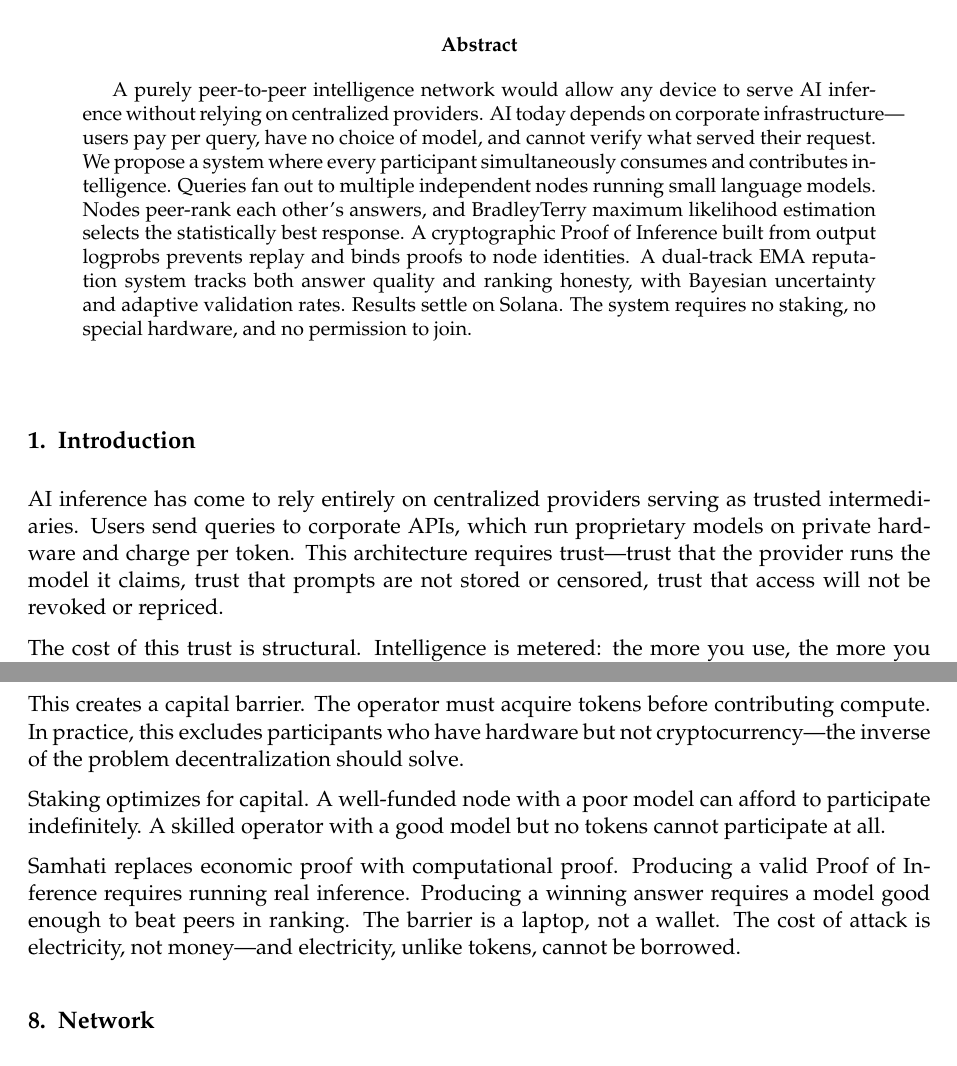
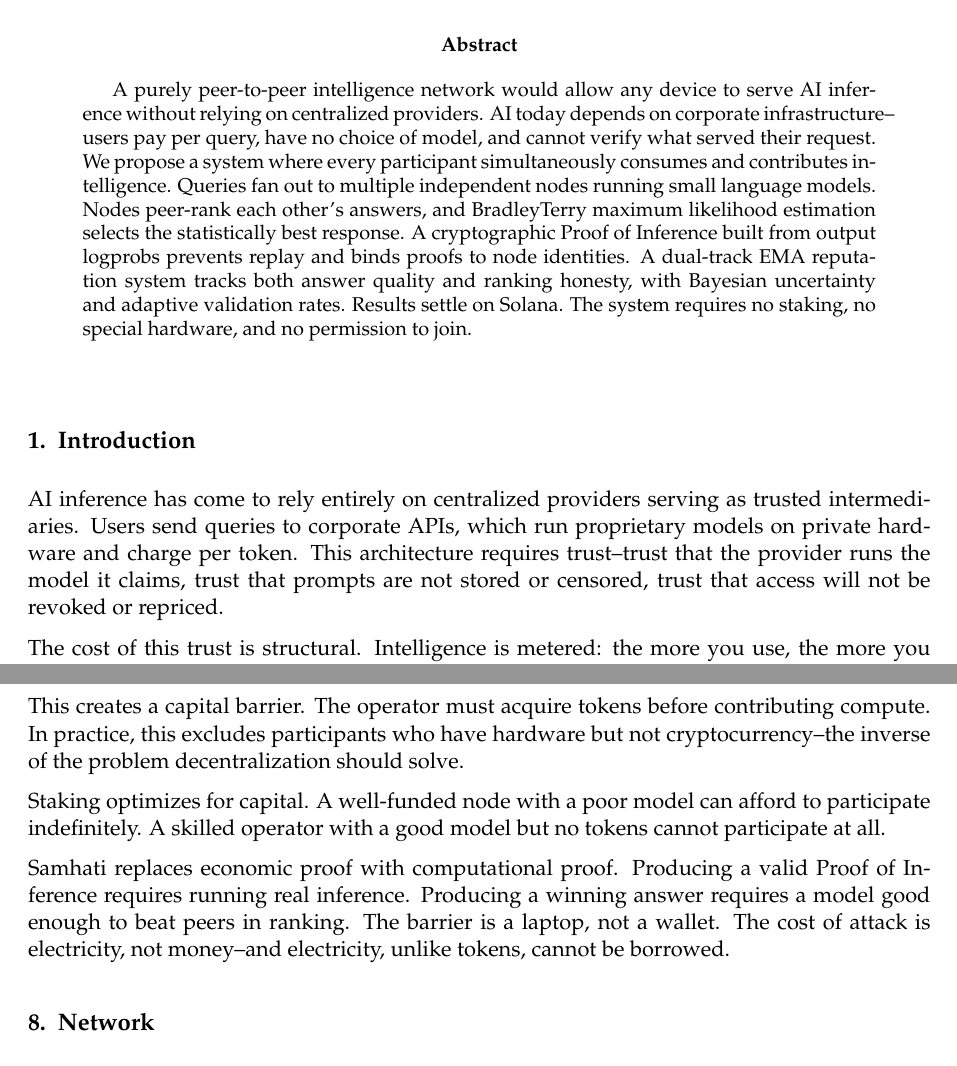
Before and after one commit to mrunalpendem123/Samhati, a LaTeX paper (whitepaper.tex): two parts of pages 1 and 4 of 6, joined at a grey line, cut so that both start at the same text. Compiled offline with pdfLaTeX.

Commit message:
fix: replace em dashes with en dashes in whitepaper

```diff
--- a/whitepaper.tex
+++ b/whitepaper.tex
@@ -45,7 +45,7 @@ Akihiko Das\\
 
 % ══════════════════════════════════════════
 \begin{abstract}
-A purely peer-to-peer intelligence network would allow any device to serve AI inference without relying on centralized providers. AI today depends on corporate infrastructure---users pay per query, have no choice of model, and cannot verify what served their request. We propose a system where every participant simultaneously consumes and contributes intelligence. Queries fan out to multiple independent nodes running small language models. Nodes peer-rank each other's answers, and BradleyTerry maximum likelihood estimation selects the statistically best response. A cryptographic Proof of Inference built from output logprobs prevents replay and binds proofs to node identities. A dual-track EMA reputation system tracks both answer quality and ranking honesty, with Bayesian uncertainty and adaptive validation rates. Results settle on Solana. The system requires no staking, no special hardware, and no permission to join.
+A purely peer-to-peer intelligence network would allow any device to serve AI inference without relying on centralized providers. AI today depends on corporate infrastructure--users pay per query, have no choice of model, and cannot verify what served their request. We propose a system where every participant simultaneously consumes and contributes intelligence. Queries fan out to multiple independent nodes running small language models. Nodes peer-rank each other's answers, and BradleyTerry maximum likelihood estimation selects the statistically best response. A cryptographic Proof of Inference built from output logprobs prevents replay and binds proofs to node identities. A dual-track EMA reputation system tracks both answer quality and ranking honesty, with Bayesian uncertainty and adaptive validation rates. Results settle on Solana. The system requires no staking, no special hardware, and no permission to join.
 \end{abstract}
 
 \vspace{1em}
@@ -53,7 +53,7 @@ A purely peer-to-peer intelligence network would allow any device to serve AI in
 % ══════════════════════════════════════════
 \section{Introduction}
 
-AI inference has come to rely entirely on centralized providers serving as trusted intermediaries. Users send queries to corporate APIs, which run proprietary models on private hardware and charge per token. This architecture requires trust---trust that the provider runs the model it claims, trust that prompts are not stored or censored, trust that access will not be revoked or repriced.
+AI inference has come to rely entirely on centralized providers serving as trusted intermediaries. Users send queries to corporate APIs, which run proprietary models on private hardware and charge per token. This architecture requires trust--trust that the provider runs the model it claims, trust that prompts are not stored or censored, trust that access will not be revoked or repriced.
 
 The cost of this trust is structural. Intelligence is metered: the more you use, the more you pay. The infrastructure is concentrated: three companies control the majority of the market~\cite{ai-monopoly}. The access is unequal: most of the world's population has never used an AI tool~\cite{world-bank}. The models are closed: the best systems are proprietary, and the open-weight alternatives require hardware that individuals cannot afford.
 
@@ -143,11 +143,11 @@ The proof mechanism handles authenticity. The ranking mechanism (Section~3) hand
 
 Existing decentralized inference networks require nodes to stake tokens before participating~\cite{fortytwo}. A node that loses a round forfeits its stake.
 
-This creates a capital barrier. The operator must acquire tokens before contributing compute. In practice, this excludes participants who have hardware but not cryptocurrency---the inverse of the problem decentralization should solve.
+This creates a capital barrier. The operator must acquire tokens before contributing compute. In practice, this excludes participants who have hardware but not cryptocurrency--the inverse of the problem decentralization should solve.
 
 Staking optimizes for capital. A well-funded node with a poor model can afford to participate indefinitely. A skilled operator with a good model but no tokens cannot participate at all.
 
-Samhati replaces economic proof with computational proof. Producing a valid Proof of Inference requires running real inference. Producing a winning answer requires a model good enough to beat peers in ranking. The barrier is a laptop, not a wallet. The cost of attack is electricity, not money---and electricity, unlike tokens, cannot be borrowed.
+Samhati replaces economic proof with computational proof. Producing a valid Proof of Inference requires running real inference. Producing a winning answer requires a model good enough to beat peers in ranking. The barrier is a laptop, not a wallet. The cost of attack is electricity, not money--and electricity, unlike tokens, cannot be borrowed.
 
 % ══════════════════════════════════════════
 \section{Network}
```
Also changed, not shown: whitepaper.pdf, whitepaper.tex (10 more changed lines).
